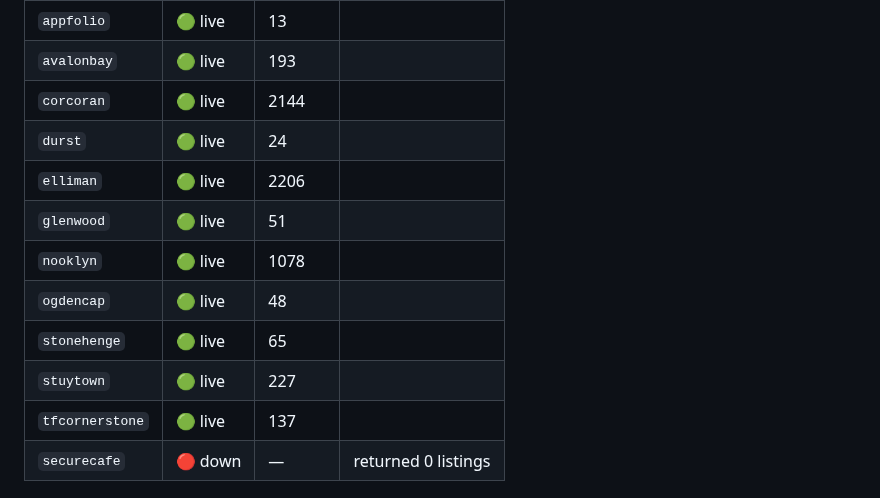
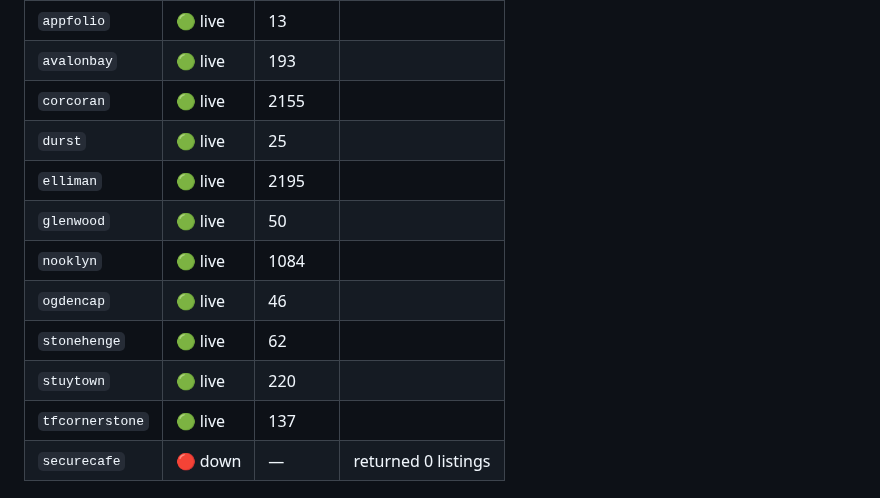
Before and after one commit to pauljump/pricefixed, a Markdown page: README.md, the part around one of its changes. GitHub-like rendering.

Commit message:
chore: refresh feed status [skip ci]

```diff
--- a/README.md
+++ b/README.md
@@ -156,14 +156,14 @@ shows up as broken, not as silence.
 |---|---|---|---|
 | `appfolio` | 🟢 live | 13 |  |
 | `avalonbay` | 🟢 live | 193 |  |
-| `corcoran` | 🟢 live | 2144 |  |
-| `durst` | 🟢 live | 24 |  |
-| `elliman` | 🟢 live | 2206 |  |
-| `glenwood` | 🟢 live | 51 |  |
-| `nooklyn` | 🟢 live | 1078 |  |
-| `ogdencap` | 🟢 live | 48 |  |
-| `stonehenge` | 🟢 live | 65 |  |
-| `stuytown` | 🟢 live | 227 |  |
+| `corcoran` | 🟢 live | 2155 |  |
+| `durst` | 🟢 live | 25 |  |
+| `elliman` | 🟢 live | 2195 |  |
+| `glenwood` | 🟢 live | 50 |  |
+| `nooklyn` | 🟢 live | 1084 |  |
+| `ogdencap` | 🟢 live | 46 |  |
+| `stonehenge` | 🟢 live | 62 |  |
+| `stuytown` | 🟢 live | 220 |  |
 | `tfcornerstone` | 🟢 live | 137 |  |
 | `securecafe` | 🔴 down | — | returned 0 listings |
 <!-- FEED-STATUS:END -->
```
Also changed, not shown: other parts of README.md (+1 -1 lines).
